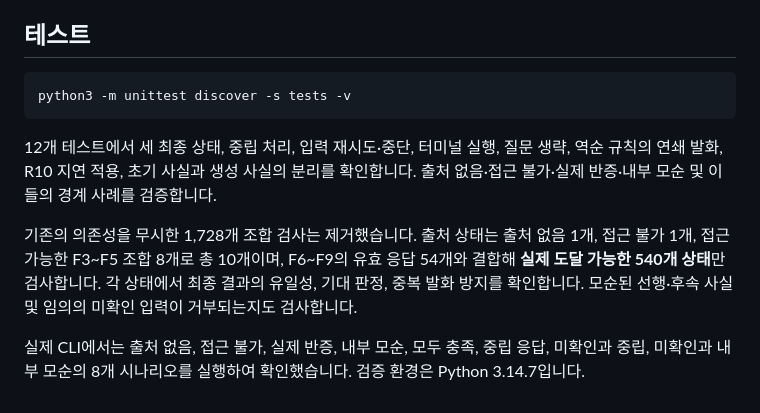
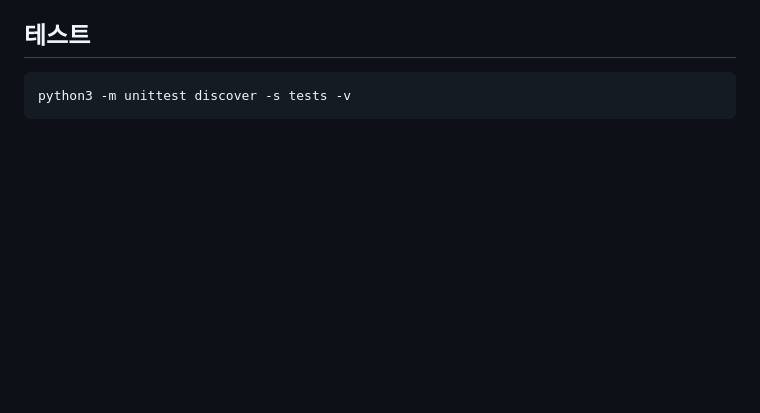
Before and after one commit to hwahwahwan/ai-trust-check, a Markdown page: README.md, the part around one of its changes. Drawn GitHub-style; blank space fills up the shorter version.

Commit message:
docs: 프로젝트 소개와 실행 안내 중심으로 README 간소화

````diff
--- a/README.md
+++ b/README.md
@@ -141,17 +81,3 @@ Cycle 5: R7 → 신뢰 조건 충족
 ```bash
 python3 -m unittest discover -s tests -v
 ```
-
-12개 테스트에서 세 최종 상태, 중립 처리, 입력 재시도·중단, 터미널 실행,
-질문 생략, 역순 규칙의 연쇄 발화, R10 지연 적용, 초기 사실과 생성 사실의 분리를
-확인합니다. 출처 없음·접근 불가·실제 반증·내부 모순 및 이들의 경계 사례를 검증합니다.
-
-기존의 의존성을 무시한 1,728개 조합 검사는 제거했습니다. 출처 상태는
-출처 없음 1개, 접근 불가 1개, 접근 가능한 F3~F5 조합 8개로 총 10개이며,
-F6~F9의 유효 응답 54개와 결합해 **실제 도달 가능한 540개 상태**만 검사합니다.
-각 상태에서 최종 결과의 유일성, 기대 판정, 중복 발화 방지를 확인합니다.
-모순된 선행·후속 사실 및 임의의 미확인 입력이 거부되는지도 검사합니다.
-
-실제 CLI에서는 출처 없음, 접근 불가, 실제 반증, 내부 모순, 모두 충족,
-중립 응답, 미확인과 중립, 미확인과 내부 모순의 8개 시나리오를 실행하여 확인했습니다.
-검증 환경은 Python 3.14.7입니다.
````
Also changed, not shown: other parts of README.md (+63 -123 lines).
